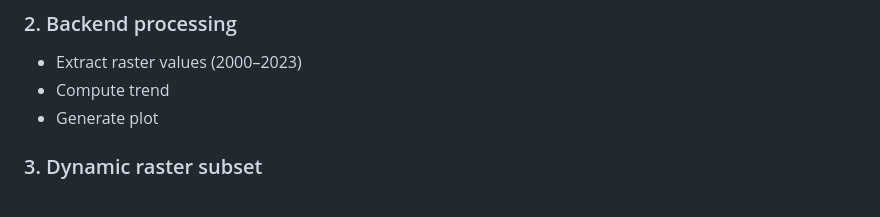
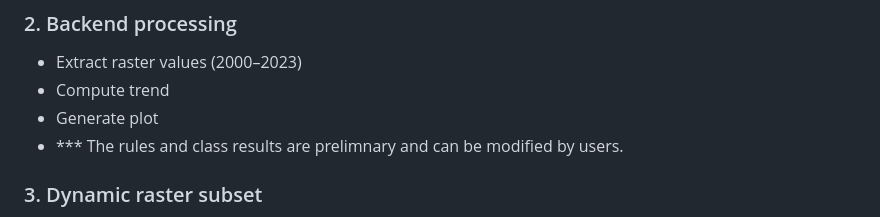
Before and after one commit to hmcgrath/flood-susceptibility-explorer, a Markdown page: README.md, the part around the change. Rendered like a GitHub page.

```diff
--- a/README.md
+++ b/README.md
@@ -55,6 +55,7 @@ This application combines **time-series analysis, trend interpretation, and dyna
 * Extract raster values (2000–2023)
 * Compute trend
 * Generate plot
+* *** The rules and class results are prelimnary and can be modified by users.
 
 ### 3. Dynamic raster subset
 
```
